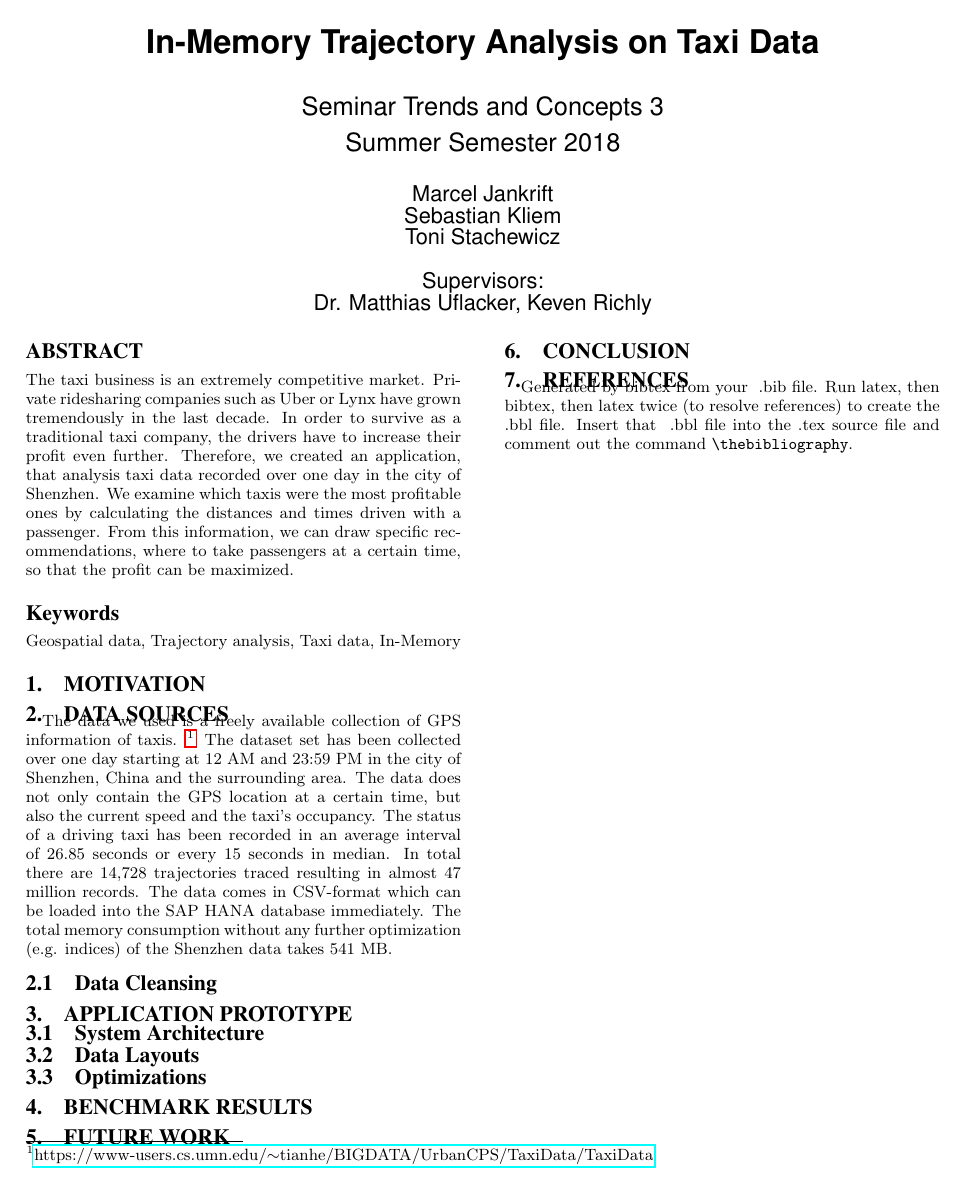
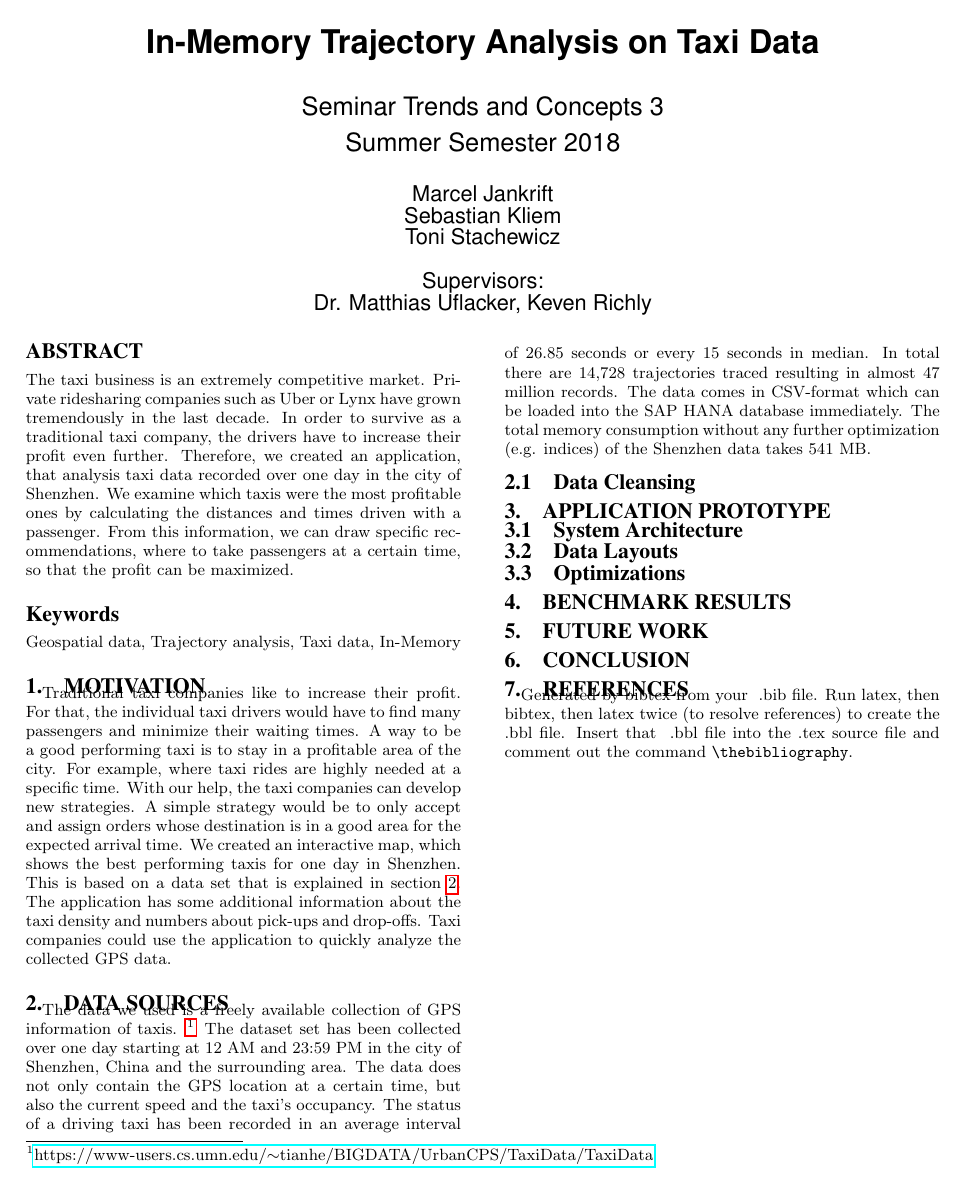
Before and after one commit to marcelja/tuk3, a LaTeX paper (paper/paper.tex): the whole page. Compiled offline with pdfLaTeX.

Commit message:
motivation

```diff
--- a/paper/paper.tex
+++ b/paper/paper.tex
@@ -36,12 +36,14 @@
 The taxi business is an extremely competitive market. Private ridesharing companies such as Uber or Lynx have grown tremendously in the last decade. In order to survive as a traditional taxi company, the drivers have to increase their profit even further. Therefore, we created an application, that analysis taxi data recorded over one day in the city of Shenzhen. We examine which taxis were the most profitable ones by calculating the distances and times driven with a passenger. From this information, we can draw specific recommendations, where to take passengers at a certain time, so that the profit can be maximized.
 \end{abstract}
 
-
 \keywords{Geospatial data, Trajectory analysis, Taxi data, In-Memory}
 
 \section{Motivation}
 
+Traditional taxi companies like to increase their profit. For that, the individual taxi drivers would have to find many passengers and minimize their waiting times. A way to be a  good performing taxi is to stay in a profitable area of the city. For example, where taxi rides are highly needed at a specific time. With our help, the taxi companies can develop new strategies. A simple strategy would be to only accept and assign orders whose destination is in a good area for the expected arrival time. We created an interactive map, which shows the best performing taxis for one day in Shenzhen. This is based on a data set that is explained in section \ref{sec:ds}. The application has some additional information about the taxi density and numbers about pick-ups and drop-offs. Taxi companies could use the application to quickly analyze the collected GPS data.
+
 \section{Data Sources}
+\label{sec:ds}
 
 The data we used is a freely available collection of GPS information of taxis. \footnote{\href{https://www-users.cs.umn.edu/~tianhe/BIGDATA/UrbanCPS/TaxiData/TaxiData}{https://www-users.cs.umn.edu/$\sim$tianhe/BIGDATA/UrbanCPS/TaxiData/TaxiData}} The dataset set has been collected over one day starting at 12 AM and 23:59 PM in the city of Shenzhen, China and the surrounding area. The data does not only contain the GPS location at a certain time, but also the current speed and the taxi's occupancy. The status of a driving taxi has been recorded in an average interval of 26.85 seconds or every 15 seconds in median. In total there are 14,728 trajectories traced resulting in almost 47 million records. The data comes in CSV-format which can be loaded into the SAP HANA database immediately. The total memory consumption without any further optimization (e.g. indices) of the Shenzhen data takes 541 MB.
 
```
Also changed, not shown: paper/paper.tex (2 more changed lines).
